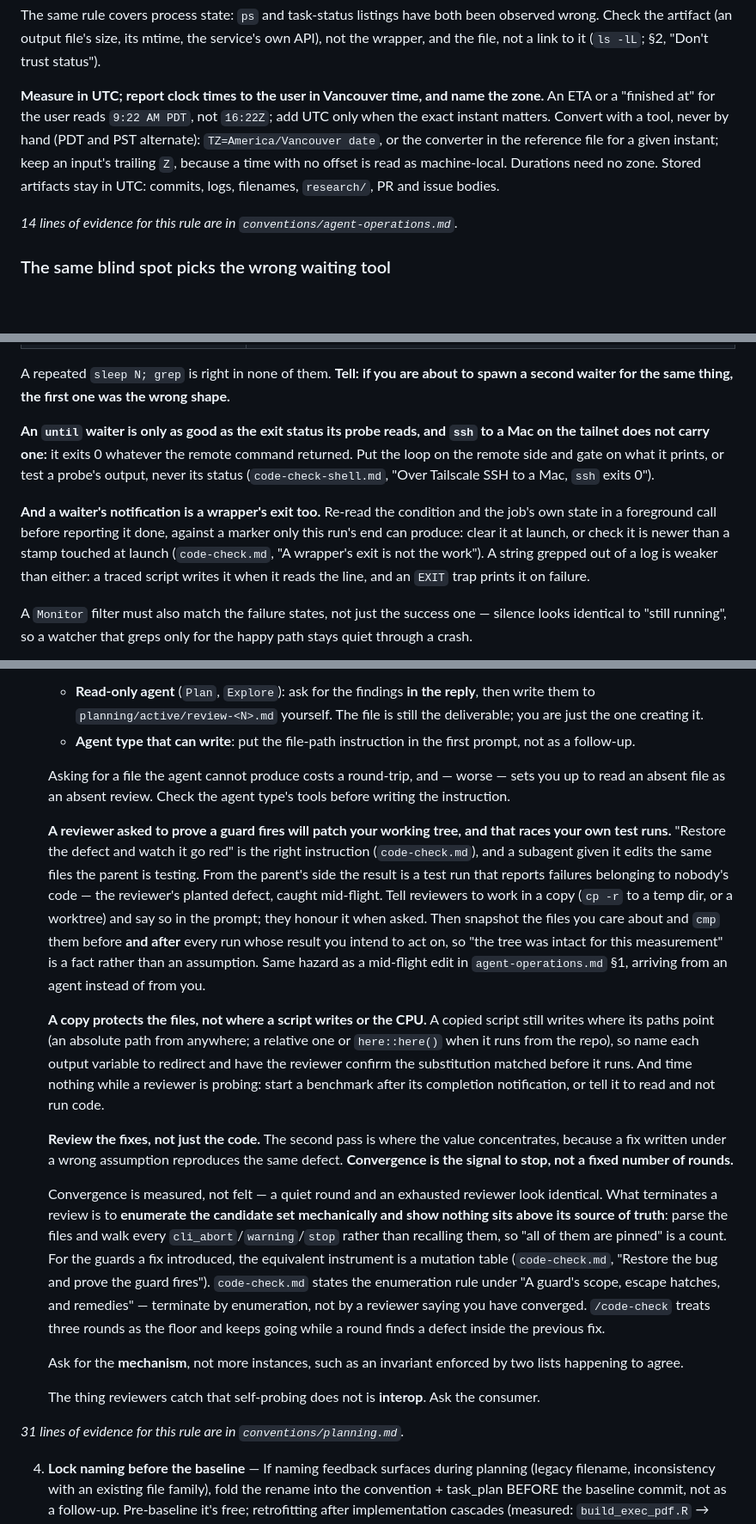
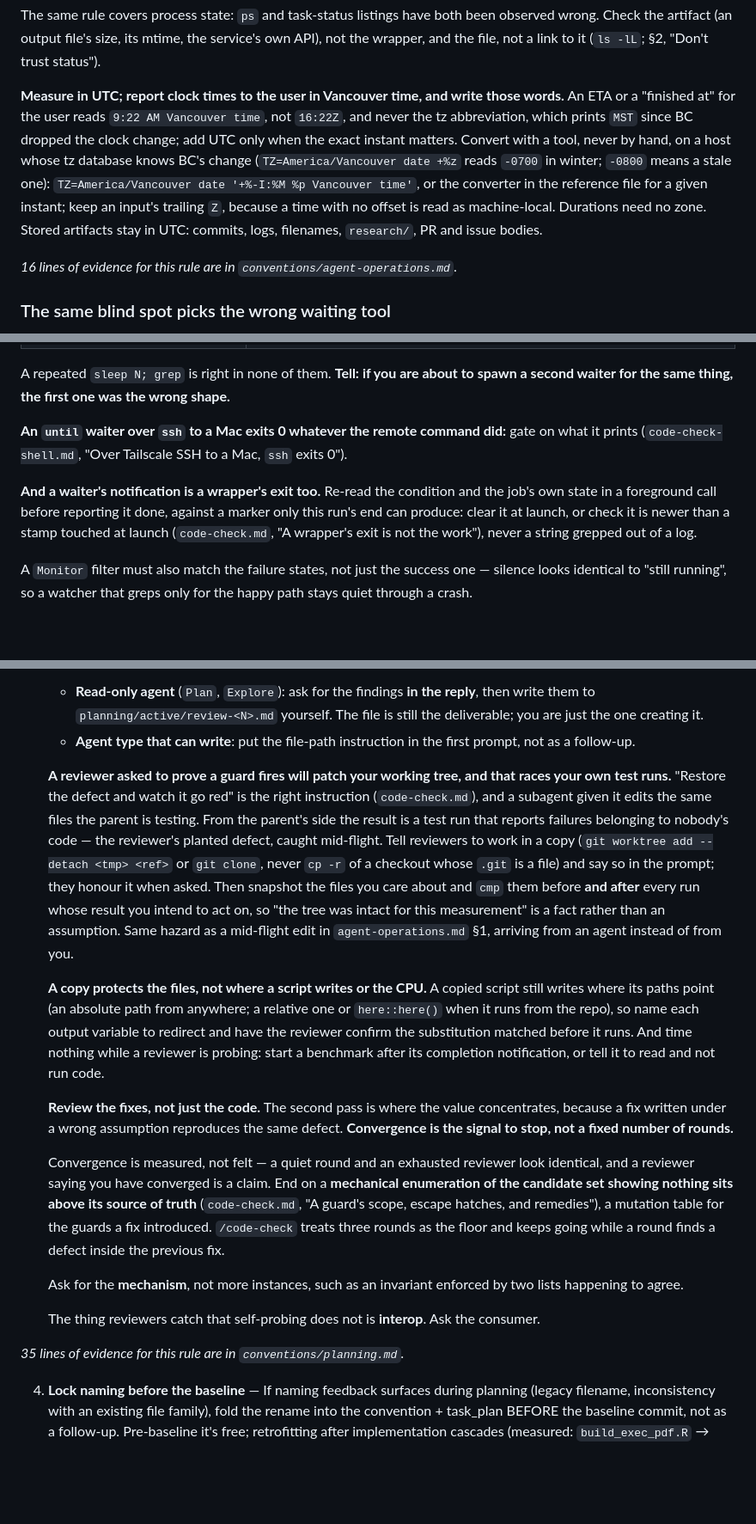
Before and after one commit to NewGraphEnvironment/stac_uav_bc, a Markdown page: CLAUDE.md, 3 parts joined by grey strips. Shown at 86% size. Drawn GitHub-style; blank space fills up the shorter version.

```diff
--- a/CLAUDE.md
+++ b/CLAUDE.md
@@ -103,14 +102,16 @@ The same rule covers process state: `ps` and task-status listings have both been
 wrong. Check the artifact (an output file's size, its mtime, the service's own API), not the
 wrapper, and the file, not a link to it (`ls -lL`; §2, "Don't trust status").
 
-**Measure in UTC; report clock times to the user in Vancouver time, and name the zone.**
-An ETA or a "finished at" for the user reads `9:22 AM PDT`, not `16:22Z`; add UTC only when the
-exact instant matters. Convert with a tool, never by hand (PDT and PST alternate):
-`TZ=America/Vancouver date`, or the converter in the reference file for a given instant; keep
+**Measure in UTC; report clock times to the user in Vancouver time, and write those words.**
+An ETA or a "finished at" for the user reads `9:22 AM Vancouver time`, not `16:22Z`, and never
+the tz abbreviation, which prints `MST` since BC dropped the clock change; add UTC only when the
+exact instant matters. Convert with a tool, never by hand, on a host whose tz database knows BC's
+change (`TZ=America/Vancouver date +%z` reads `-0700` in winter; `-0800` means a stale one):
+`TZ=America/Vancouver date '+%-I:%M %p Vancouver time'`, or the converter in the reference file for a given instant; keep
 an input's trailing `Z`, because a time with no offset is read as machine-local. Durations need
 no zone. Stored artifacts stay in UTC: commits, logs, filenames, `research/`, PR and issue bodies.
 
-*14 lines of evidence for this rule are in `conventions/agent-operations.md`.*
+*16 lines of evidence for this rule are in `conventions/agent-operations.md`.*
 
 ### The same blind spot picks the wrong waiting tool
 
@@ -127,17 +128,13 @@ waiting when it is not. Pick the instrument by how many answers you need:
 A repeated `sleep N; grep` is right in none of them. **Tell: if you are about to
 spawn a second waiter for the same thing, the first one was the wrong shape.**
 
-**An `until` waiter is only as good as the exit status its probe reads, and `ssh` to
-a Mac on the tailnet does not carry one:** it exits 0 whatever the remote command returned.
-Put the loop on the remote side and gate on what it prints, or test a probe's output, never
-its status (`code-check-shell.md`, "Over Tailscale SSH to a Mac, `ssh` exits 0").
+**An `until` waiter over `ssh` to a Mac exits 0 whatever the remote command did:** gate on
+what it prints (`code-check-shell.md`, "Over Tailscale SSH to a Mac, `ssh` exits 0").
 
 **And a waiter's notification is a wrapper's exit too.** Re-read the condition and the job's
 own state in a foreground call before reporting it done, against a marker only this run's end
 can produce: clear it at launch, or check it is newer than a stamp touched at launch
-(`code-check.md`, "A wrapper's exit is not the work"). A string grepped out of a log is weaker
-than either: a traced script writes it when it reads the line, and an `EXIT` trap prints it
-on failure.
+(`code-check.md`, "A wrapper's exit is not the work"), never a string grepped out of a log.
 
 A `Monitor` filter must also match the failure states, not just the success
 one — silence looks identical to "still running", so a watcher that greps only
@@ -1920,15 +2054,14 @@ Skip planning for single-file edits, quick fixes, or tasks with obvious next ste
 
    - **Read-only agent** (`Plan`, `Explore`): ask for the findings **in the reply**, then write them to `planning/active/review-<N>.md` yourself. The file is still the deliverable; you are just the one creating it.
    - **Agent type that can write**: put the file-path instruction in the first prompt, not as a follow-up.
-
-   Asking for a file the agent cannot produce costs a round-trip, and — worse — sets you up to read an absent file as an absent review. Check the agent type's tools before writing the instruction.
 
    **A reviewer asked to prove a guard fires will patch your working tree, and that races
    your own test runs.** "Restore the defect and watch it go red" is the right instruction
    (`code-check.md`), and a subagent given it edits the same files the parent is testing.
    From the parent's side the result is a test run that reports failures belonging to
    nobody's code — the reviewer's planted defect, caught mid-flight. Tell reviewers to work
-   in a copy (`cp -r` to a temp dir, or a worktree) and say so in the prompt; they honour it
+   in a copy (`git worktree add --detach <tmp> <ref>` or `git clone`, never `cp -r` of a
+   checkout whose `.git` is a file) and say so in the prompt; they honour it
    when asked. Then snapshot the files you care about and `cmp` them before **and after**
    every run whose result you intend to act on, so "the tree was intact for this
    measurement" is a fact rather than an assumption. Same hazard as a mid-flight edit in
@@ -1943,21 +2076,17 @@ Skip planning for single-file edits, quick fixes, or tasks with obvious next ste
    **Review the fixes, not just the code.** The second pass is where the value concentrates, because a fix written under a wrong assumption reproduces the same defect. **Convergence is the signal to stop, not a fixed number of rounds.**
 
    Convergence is measured, not felt — a quiet round and an exhausted reviewer look
-   identical. What terminates a review is to **enumerate the
-   candidate set mechanically and show nothing sits above its source of truth**: parse
-   the files and walk every `cli_abort`/`warning`/`stop` rather than recalling them, so
-   "all of them are pinned" is a count. For the guards a fix introduced, the equivalent
-   instrument is a mutation table (`code-check.md`, "Restore the bug and prove the guard
-   fires"). `code-check.md` states the enumeration rule under "A guard's
-   scope, escape hatches, and remedies" — terminate by enumeration, not by a reviewer
-   saying you have converged. `/code-check` treats three rounds as the floor and keeps
+   identical, and a reviewer saying you have converged is a claim. End on a **mechanical
+   enumeration of the candidate set showing nothing sits above its source of truth**
+   (`code-check.md`, "A guard's scope, escape hatches, and remedies"), a mutation table for
+   the guards a fix introduced. `/code-check` treats three rounds as the floor and keeps
    going while a round finds a defect inside the previous fix.
 
    Ask for the **mechanism**, not more instances, such as an invariant enforced by two lists happening to agree.
 
    The thing reviewers catch that self-probing does not is **interop**. Ask the consumer.
 
-*31 lines of evidence for this rule are in `conventions/planning.md`.*
+*35 lines of evidence for this rule are in `conventions/planning.md`.*
 
 4. **Lock naming before the baseline** — If naming feedback surfaces during planning (legacy filename, inconsistency with an existing file family), fold the rename into the convention + task_plan BEFORE the baseline commit, not as a follow-up. Pre-baseline it's free; retrofitting after implementation cascades (measured: `build_exec_pdf.R` → `run_pagedown_exec_summary.R` locked in pre-baseline meant zero downstream rework).
 5. **Commit the plan** — After Plan-agent review + fixes. This is the baseline.
```
Also changed, not shown: other parts of CLAUDE.md (+237 -101 lines).
